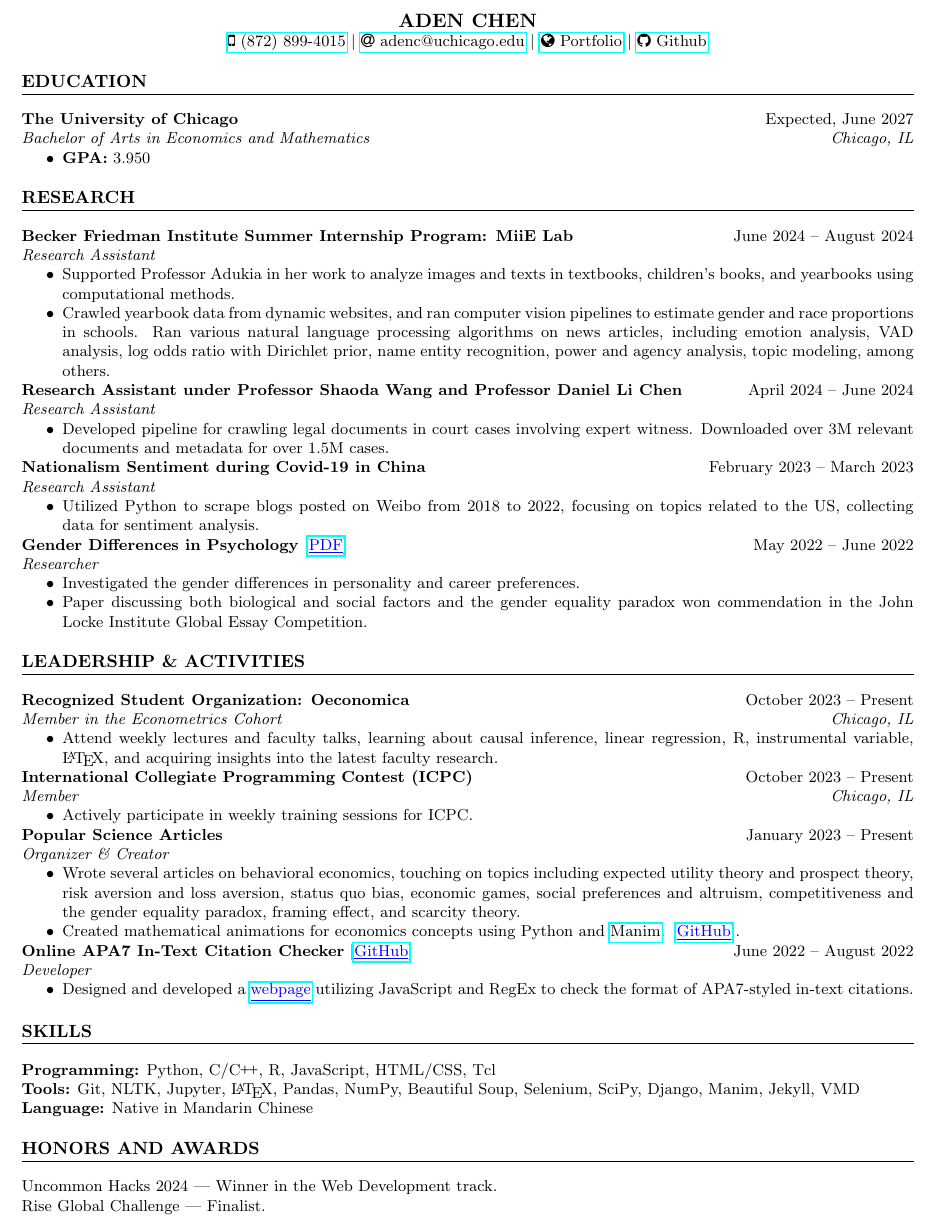
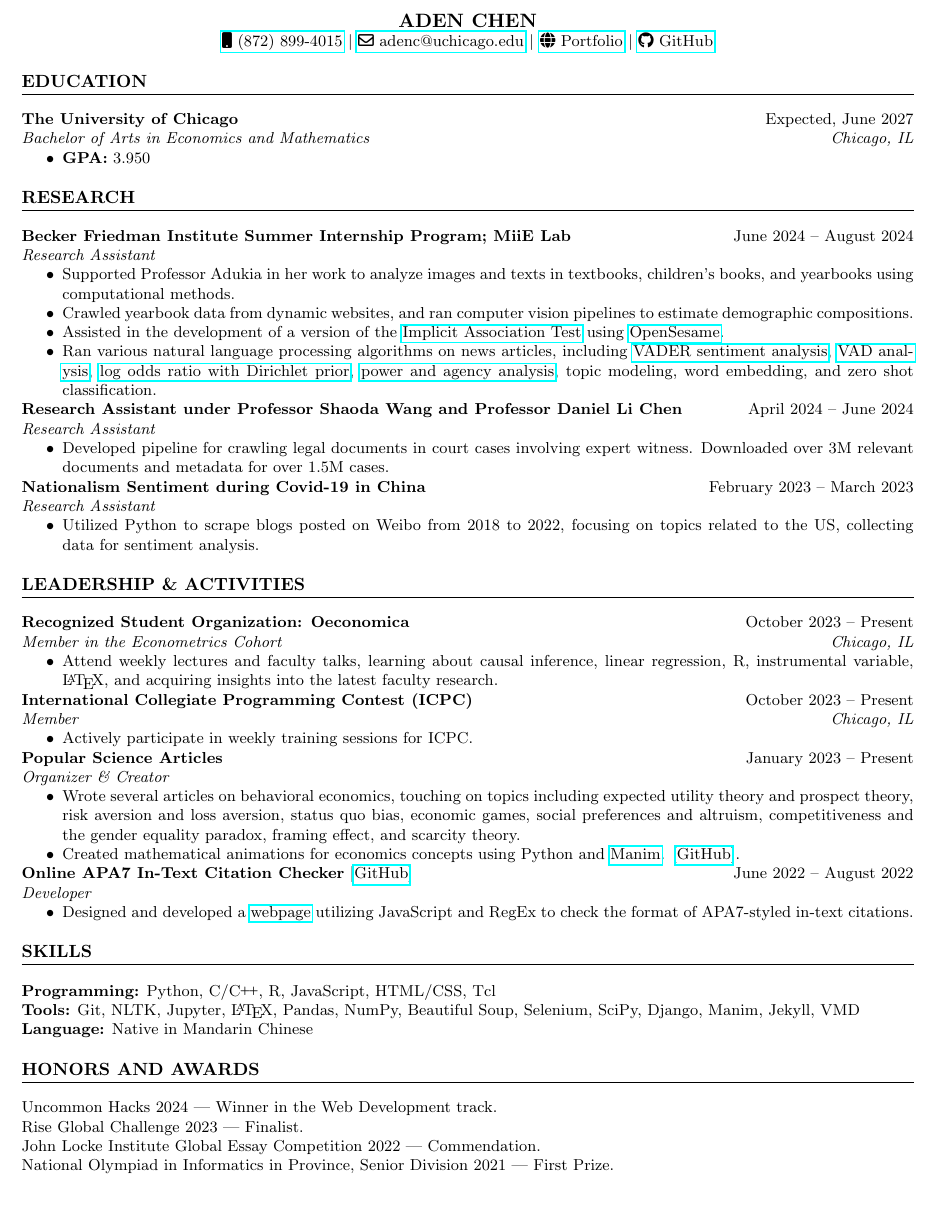
Before and after one commit to AdenChen27/resume, a LaTeX CV (resume.tex): part of the page, cut so that both start at the same text, the shorter picture padded with empty space. Compiled offline with pdfLaTeX.

Commit message:
20240625

```diff
--- a/resume.tex
+++ b/resume.tex
@@ -35,24 +46,22 @@
     \textbf{\Large ADEN CHEN} \\
     \href{tel:(872) 899-4015}{\faMobile\space (872) 899-4015}
     $|$
-    \href{mailto:adenc@uchicago.edu}{\faAt\space adenc@uchicago.edu}
+    \href{mailto:adenc@uchicago.edu}{\faEnvelope[regular]\ adenc@uchicago.edu}
     $|$
     \hspace{.5pt}\href{https://adenchen27.github.io/}{\faGlobe\space Portfolio}
     % \href{https://www.linkedin.com/in/aden-chen-45a924221/}{\faLinkedinSquare \space LinkedIn}
     $|$
-    \href{https://github.com/AdenChen27}{\faGithub\space Github}
+    \href{https://github.com/AdenChen27}{\faGithub\space GitHub}
     % $|$
 \end{center}
 
-% Education Section
+% Education
 \section*{EDUCATION}
-\noindent
 \textbf{The University of Chicago} \hfill Expected, June 2027 \\
 \textit{Bachelor of Arts in Economics and Mathematics} \hfill \textit{Chicago, IL}
-% \textbf{Relevent Coursework}
-% \noindent
 \begin{itemize}
     \item\textbf{GPA:} 3.950
+    % \item\textbf{Relevant Coursework:} Honors Analysis, Systems Programming, Honors Elements of Economic Analysis, Statistical Theory and Methods Ia, Honors Econometrics
     % \item\textbf{Relevant Coursework:} Honors Calculus II, Systems Programming II, Multiscale Modeling of Biological Systems II, Introduction to Data Science, Approaches to Digital Humanities Using Python
     % \item\textbf{Others:} Oeconomica, International Collegiate Programming Contest (ICPC)
 \end{itemize}
@@ -60,17 +69,16 @@
 % Experience Section
 \section*{RESEARCH}
 
-\noindent
-\textbf{Becker Friedman Institute Summer Internship Program: MiiE Lab}
+\textbf{Becker Friedman Institute Summer Internship Program; MiiE Lab}
 \hfill June 2024 -- August 2024 \\
 \textit{Research Assistant}
 \begin{itemize}
   \item Supported Professor Adukia in her work to analyze images and texts in textbooks, children’s books, and yearbooks using computational methods.
-  \item Crawled yearbook data from dynamic websites, and ran computer vision pipelines to estimate gender and race proportions in schools.
-Ran various natural language processing algorithms on news articles, including emotion analysis, VAD analysis, log odds ratio with Dirichlet prior, name entity recognition, power and agency analysis, topic modeling, among others.
+  \item Crawled yearbook data from dynamic websites, and ran computer vision pipelines to estimate demographic compositions.
+  \item Assisted in the development of a version of the \href{https://implicit.harvard.edu/implicit/takeatest.html}{Implicit Association Test} using \href{https://osdoc.cogsci.nl/}{OpenSesame}.
+  \item Ran various natural language processing algorithms on news articles, including \href{https://github.com/cjhutto/vaderSentiment}{VADER sentiment analysis}, \href{https://link.springer.com/article/10.3758/s13428-012-0314-x}{VAD analysis}, \href{https://bookdown.org/Maxine/tidy-text-mining/weighted-log-odds-ratio.html}{log odds ratio with Dirichlet prior}, \href{https://aclanthology.org/D17-1247/}{power and agency analysis}, topic modeling, word embedding, and zero shot classification.
 \end{itemize}
 
-% \noindent
 % \textbf{UChicago Mathematics Research Experience for Undergraduates (REU)}
 % \hfill June 2024 -- September 2024 \\
 % \textit{Apprentice Researcher}
@@ -80,7 +88,6 @@ Ran various natural language processing algorithms on news articles, including e
 % \end{itemize}
 
 
-\noindent
 \textbf{Research Assistant under Professor Shaoda Wang and Professor Daniel Li Chen}
 \hfill April 2024 -- June 2024 \\
 \textit{Research Assistant}
@@ -97,17 +103,15 @@ Ran various natural language processing algorithms on news articles, including e
     \item Utilized Python to scrape blogs posted on Weibo from 2018 to 2022, focusing on topics related to the US, collecting data for sentiment analysis.
 \end{itemize}
 
-\noindent
-\textbf{Gender Differences in Psychology}
-[\href{https://drive.google.com/file/d/19cO9fOI9KPIAT2OV0WPENLVXvrM-A7fZ/view?usp=sharing}{\color{blue} \underline{PDF}}]
-\hfill May 2022 -- June 2022 \\
-\textit{Researcher}
-\begin{itemize}
-    \item Investigated the gender differences in personality and career preferences.
-    \item Paper discussing both biological and social factors and the gender equality paradox won commendation in the John Locke Institute Global Essay Competition.
-\end{itemize}
+% \textbf{Gender Differences in Psychology}
+% [\href{https://drive.google.com/file/d/19cO9fOI9KPIAT2OV0WPENLVXvrM-A7fZ/view?usp=sharing}{PDF}]
+% \hfill May 2022 -- June 2022 \\
+% \textit{Researcher}
+% \begin{itemize}
+%     \item Investigated the gender differences in personality and career preferences.
+%     \item Paper discussing both biological and social factors and the gender equality paradox won commendation in the John Locke Institute Global Essay Competition.
+% \end{itemize}
 
-% \noindent
 % \textbf{How Perceptions of Intelligence Influence Education}
 % [\href{https://drive.google.com/file/d/1lgQKk7_geC_NsAG5uHnPfWY3wKy38_-o/view?usp=sharing}{\color{blue} \underline{PDF}}]
 % \hfill February 2022 -- March 2022 \\
@@ -145,20 +146,18 @@ Ran various natural language processing algorithms on news articles, including e
 \end{itemize}
 
 
-\noindent
 \textbf{Popular Science Articles}
 \hfill January 2023 -- Present \\
 \textit{Organizer \& Creator}
 \begin{itemize}
     % \item Coordinated team of 15+ writers, researchers, and editors in the creation of content for a popular science blog.
     \item Wrote several articles on behavioral economics, touching on topics including expected utility theory and prospect theory, risk aversion and loss aversion, status quo bias, economic games, social preferences and altruism, competitiveness and the gender equality paradox, framing effect, and scarcity theory.
-    \item Created mathematical animations for economics concepts using Python and \href{https://www.manim.community/}{Manim}. [\href{https://github.com/AdenChen27/Econic}{\color{blue} \underline{GitHub}}].
+    \item Created mathematical animations for economics concepts using Python and \href{https://www.manim.community/}{Manim}. [\href{https://github.com/AdenChen27/Econic}{GitHub}].
 \end{itemize}
 
 % Programming Projects
 % \section*{PROGRAMMING PROJECTS}
 
-% \noindent
 % \textbf{ESL Learning Website}
 % [\href{https://github.com/AdenChen27/Project_0}{\color{blue} \underline{GitHub}}]
 % \hfill September 2021 -- June 2023  \\
@@ -170,14 +169,13 @@ Ran various natural language processing algorithms on news articles, including e
 
 \noindent
 \textbf{Online APA7 In-Text Citation Checker}
-[\href{https://github.com/AdenChen27/AdenChen27.github.io/tree/main/citation_checker}{\color{blue} \underline{GitHub}}]
+[\href{https://github.com/AdenChen27/AdenChen27.github.io/tree/main/citation_checker}{GitHub}]
 \hfill June 2022 -- August 2022 \\
 \textit{Developer}
 \begin{itemize}
-    \item Designed and developed a \href{https://adenchen27.github.io/citation_checker/main.html}{\color{blue} \underline{webpage}} utilizing JavaScript and RegEx to check the format of APA7-styled in-text citations.
+  \item Designed and developed a \href{https://adenchen27.github.io/citation_checker/main.html}{webpage} utilizing JavaScript and RegEx to check the format of APA7-styled in-text citations.
 \end{itemize}
 
-% \noindent
 % \textbf{2048 Solver}
 % [\href{https://github.com/AdenChen27/2048_solver}{\color{blue} \underline{GitHub}}]
 % \hfill January 2021 \\
@@ -226,7 +221,9 @@ Ran various natural language processing algorithms on news articles, including e
 
 \section*{HONORS AND AWARDS}
 Uncommon Hacks 2024 --- Winner in the Web Development track. \\
-Rise Global Challenge --- Finalist.
+Rise Global Challenge 2023 --- Finalist.  \\
+John Locke Institute Global Essay Competition 2022 --- Commendation.  \\
+National Olympiad in Informatics in Province, Senior Division 2021 --- First Prize.
 
 
 
```
Also changed, not shown: resume.pdf, resume.tex (26 more changed lines).
